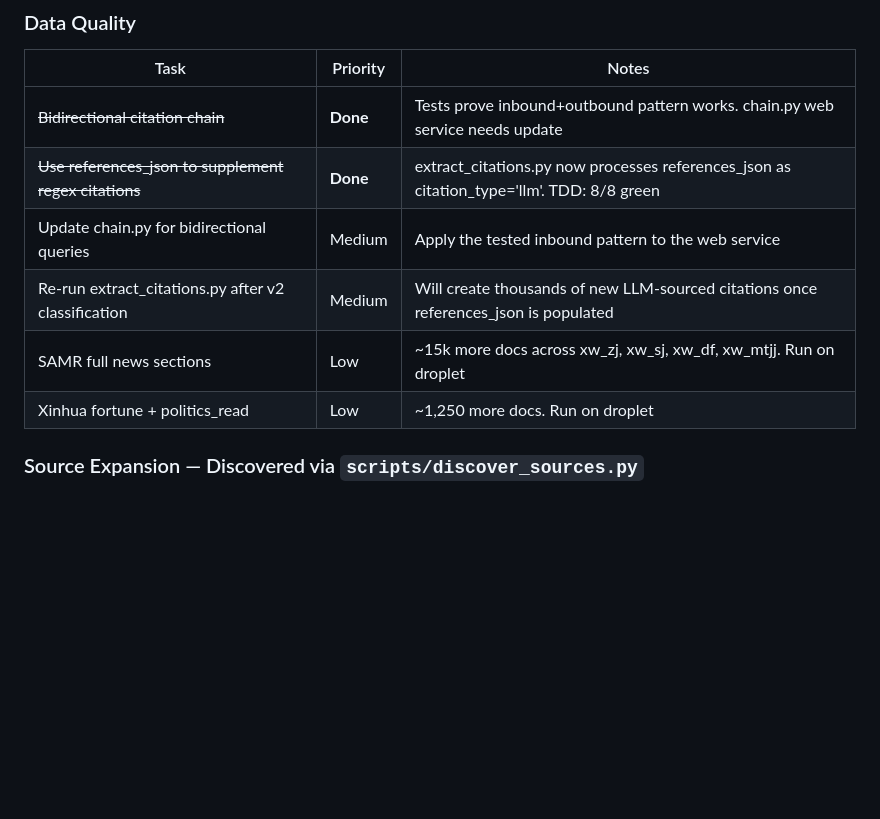
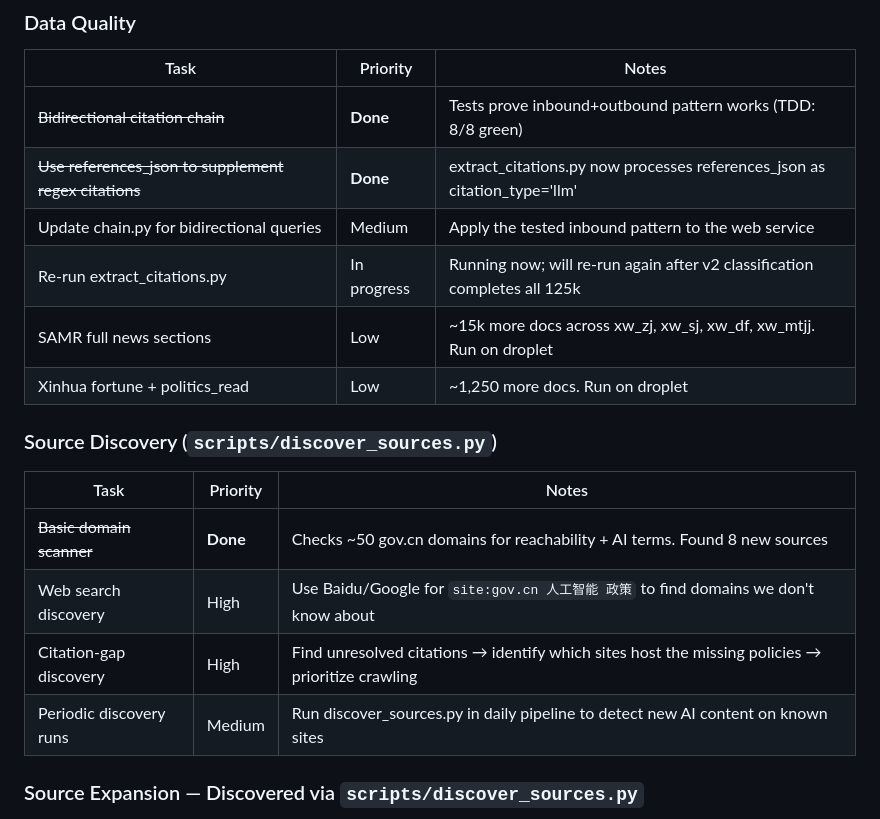
Before and after one commit to hulelan/china-governance, a Markdown page: docs/STATUS.md, the part around the change. Drawn GitHub-style; blank space fills up the shorter version.

Commit message:
Update backlog — add source discovery improvements (web search, citation-gap, periodic)
Co-Authored-By: Claude Opus 4.6 (1M context) <noreply@anthropic.com>

```diff
--- a/docs/STATUS.md
+++ b/docs/STATUS.md
@@ -156,12 +156,20 @@
 ### Data Quality
 | Task | Priority | Notes |
 |------|----------|-------|
-| ~~Bidirectional citation chain~~ | **Done** | Tests prove inbound+outbound pattern works. chain.py web service needs update |
-| ~~Use references_json to supplement regex citations~~ | **Done** | extract_citations.py now processes references_json as citation_type='llm'. TDD: 8/8 green |
+| ~~Bidirectional citation chain~~ | **Done** | Tests prove inbound+outbound pattern works (TDD: 8/8 green) |
+| ~~Use references_json to supplement regex citations~~ | **Done** | extract_citations.py now processes references_json as citation_type='llm' |
 | Update chain.py for bidirectional queries | Medium | Apply the tested inbound pattern to the web service |
-| Re-run extract_citations.py after v2 classification | Medium | Will create thousands of new LLM-sourced citations once references_json is populated |
+| Re-run extract_citations.py | In progress | Running now; will re-run again after v2 classification completes all 125k |
 | SAMR full news sections | Low | ~15k more docs across xw_zj, xw_sj, xw_df, xw_mtjj. Run on droplet |
 | Xinhua fortune + politics_read | Low | ~1,250 more docs. Run on droplet |
+
+### Source Discovery (`scripts/discover_sources.py`)
+| Task | Priority | Notes |
+|------|----------|-------|
+| ~~Basic domain scanner~~ | **Done** | Checks ~50 gov.cn domains for reachability + AI terms. Found 8 new sources |
+| Web search discovery | High | Use Baidu/Google for `site:gov.cn 人工智能 政策` to find domains we don't know about |
+| Citation-gap discovery | High | Find unresolved citations → identify which sites host the missing policies → prioritize crawling |
+| Periodic discovery runs | Medium | Run discover_sources.py in daily pipeline to detect new AI content on known sites |
 
 ### Source Expansion — Discovered via `scripts/discover_sources.py`
 
```
